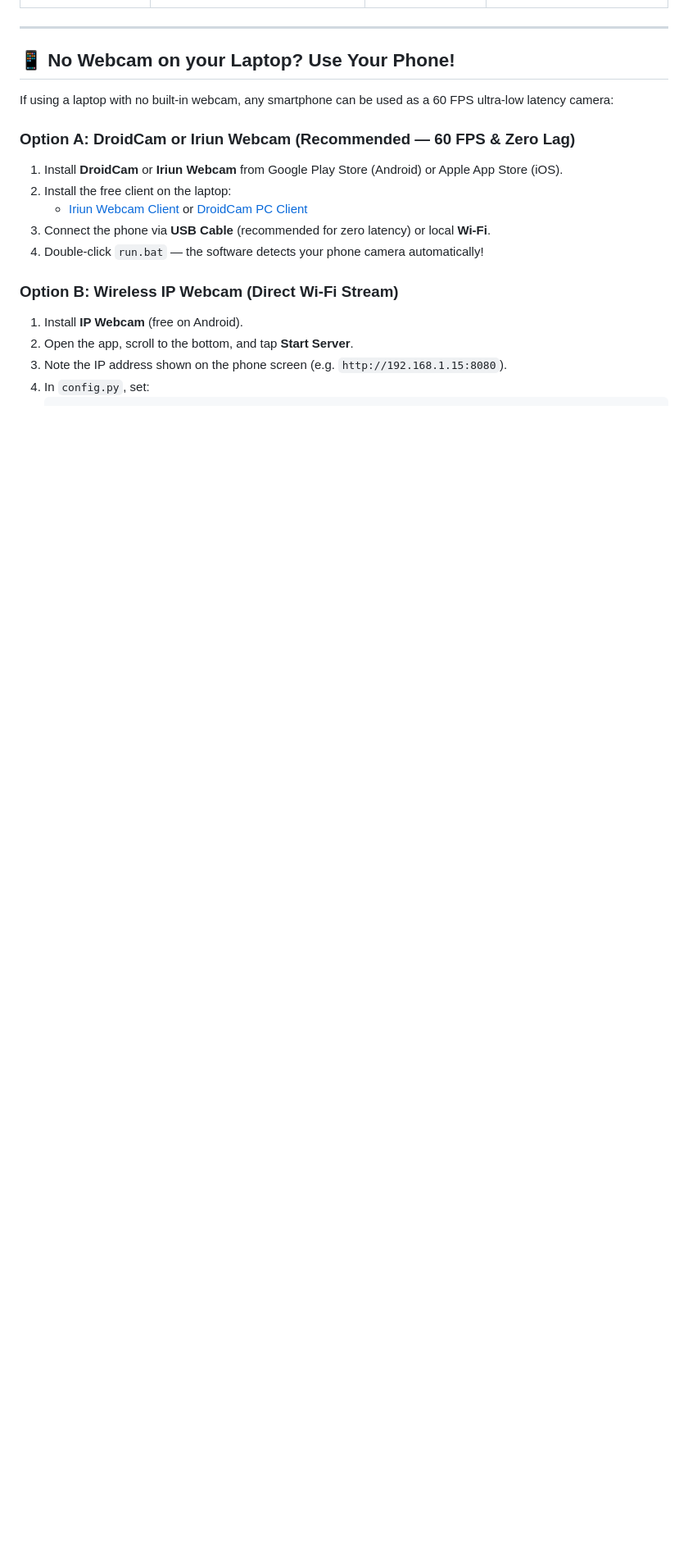
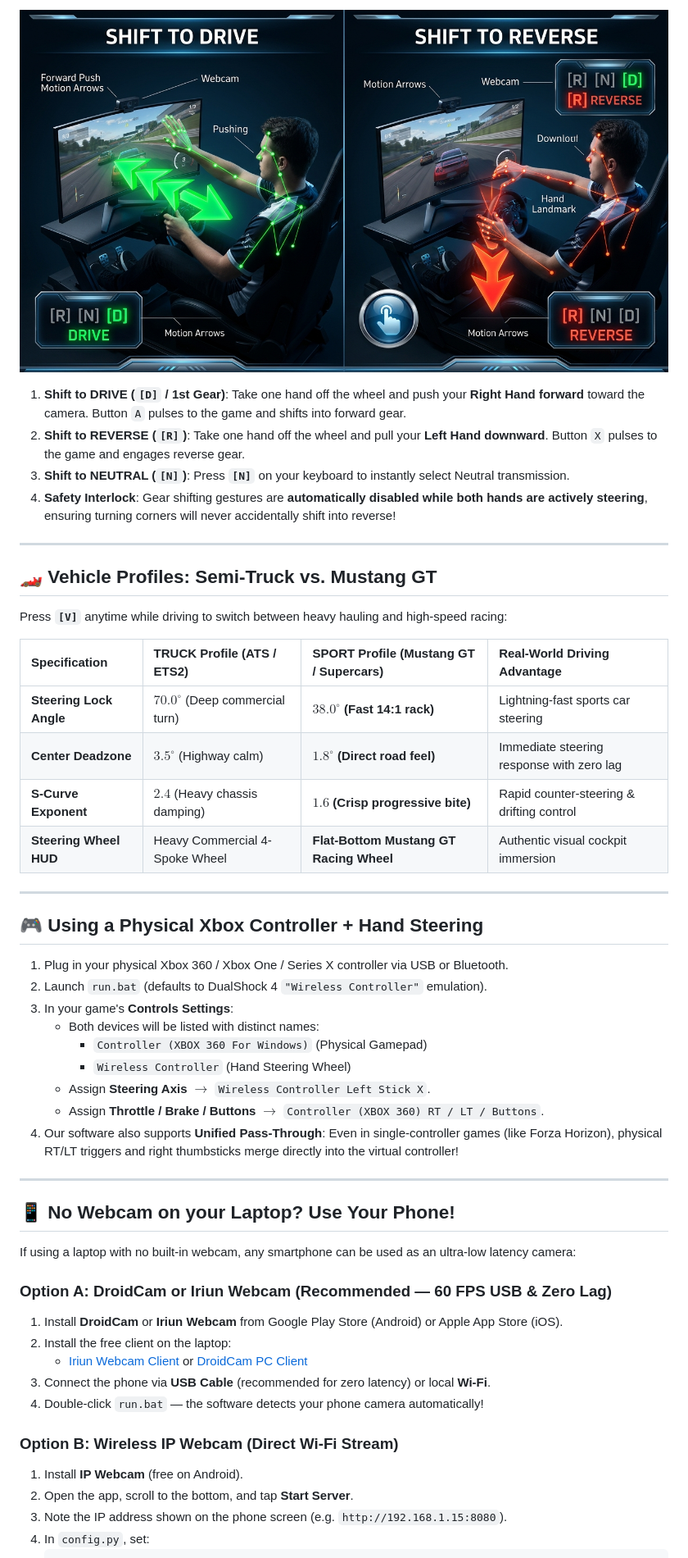
Before and after one commit to mRcOol7/hand-tracking-driving-simulator, a Markdown page: README.md, the part around one of its changes. Shown at 82% size. Drawn GitHub-style; pictures changed too: images/gesture_gear_shifting.jpg (added); blank space fills up the shorter version.

```diff
--- a/README.md
+++ b/README.md
@@ -37,11 +50,44 @@ A real-time computer vision driving controller that turns any standard webcam or
+![Gear Shifting Guide](images/gesture_gear_shifting.jpg)
+
+1. **Shift to DRIVE (`[D]` / 1st Gear)**: Take one hand off the wheel and push your **Right Hand forward** toward the camera. Button `A` pulses to the game and shifts into forward gear.
+2. **Shift to REVERSE (`[R]`)**: Take one hand off the wheel and pull your **Left Hand downward**. Button `X` pulses to the game and engages reverse gear.
+3. **Shift to NEUTRAL (`[N]`)**: Press **`[N]`** on your keyboard to instantly select Neutral transmission.
+4. **Safety Interlock**: Gear shifting gestures are **automatically disabled while both hands are actively steering**, ensuring turning corners will never accidentally shift into reverse!
+
+---
+
+## 🏎️ Vehicle Profiles: Semi-Truck vs. Mustang GT
+
+Press **`[V]`** anytime while driving to switch between heavy hauling and high-speed racing:
+
+| Specification | **TRUCK Profile (ATS / ETS2)** | **SPORT Profile (Mustang GT / Supercars)** | Real-World Driving Advantage |
+| :--- | :--- | :--- | :--- |
+| **Steering Lock Angle** | $70.0^\circ$ (Deep commercial turn) | **$38.0^\circ$ (Fast 14:1 rack)** | Lightning-fast sports car steering |
+| **Center Deadzone** | $3.5^\circ$ (Highway calm) | **$1.8^\circ$ (Direct road feel)** | Immediate steering response with zero lag |
+| **S-Curve Exponent** | $2.4$ (Heavy chassis damping) | **$1.6$ (Crisp progressive bite)** | Rapid counter-steering & drifting control |
+| **Steering Wheel HUD** | Heavy Commercial 4-Spoke Wheel | **Flat-Bottom Mustang GT Racing Wheel** | Authentic visual cockpit immersion |
+
+---
+
+## 🎮 Using a Physical Xbox Controller + Hand Steering
+
+1. Plug in your physical Xbox 360 / Xbox One / Series X controller via USB or Bluetooth.
+2. Launch `run.bat` (defaults to DualShock 4 `"Wireless Controller"` emulation).
+3. In your game's **Controls Settings**:
+   - Both devices will be listed with distinct names:
+     - `Controller (XBOX 360 For Windows)` (Physical Gamepad)
+     - `Wireless Controller` (Hand Steering Wheel)
+   - Assign **Steering Axis** $\rightarrow$ `Wireless Controller Left Stick X`.
+   - Assign **Throttle / Brake / Buttons** $\rightarrow$ `Controller (XBOX 360) RT / LT / Buttons`.
+4. Our software also supports **Unified Pass-Through**: Even in single-controller games (like Forza Horizon), physical RT/LT triggers and right thumbsticks merge directly into the virtual controller!
 
 ---
 
 ## 📱 No Webcam on your Laptop? Use Your Phone!
 
-If using a laptop with no built-in webcam, any smartphone can be used as a 60 FPS ultra-low latency camera:
+If using a laptop with no built-in webcam, any smartphone can be used as an ultra-low latency camera:
 
-### Option A: DroidCam or Iriun Webcam (Recommended — 60 FPS & Zero Lag)
+### Option A: DroidCam or Iriun Webcam (Recommended — 60 FPS USB & Zero Lag)
 1. Install **DroidCam** or **Iriun Webcam** from Google Play Store (Android) or Apple App Store (iOS).
 2. Install the free client on the laptop:
    - [Iriun Webcam Client](https://iriun.com/) or [DroidCam PC Client](https://www.dev47apps.com/)
```
Also changed, not shown: other parts of README.md (+42 -26 lines), 2 other files.
